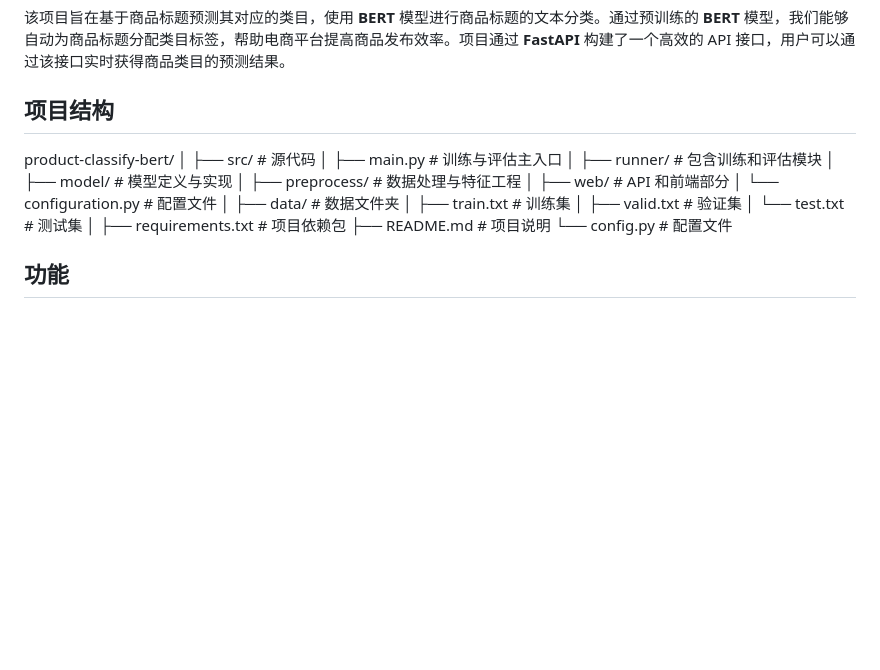
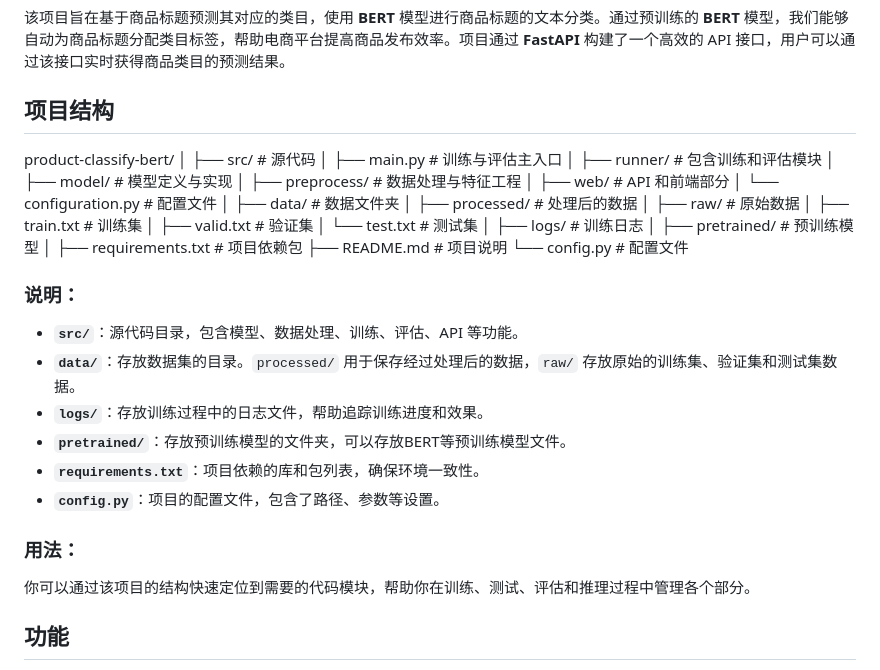
Before and after one commit to bairx0529/product-classify-bert, a Markdown page: README.md, the part around the change. Rendered like a GitHub page; blank space fills up the shorter version.

```diff
--- a/README.md
+++ b/README.md
@@ -5,6 +5,7 @@
 该项目旨在基于商品标题预测其对应的类目，使用 **BERT** 模型进行商品标题的文本分类。通过预训练的 **BERT** 模型，我们能够自动为商品标题分配类目标签，帮助电商平台提高商品发布效率。项目通过 **FastAPI** 构建了一个高效的 API 接口，用户可以通过该接口实时获得商品类目的预测结果。
 
 ## 项目结构
+
 product-classify-bert/
 │
 ├── src/ # 源代码
@@ -16,13 +17,31 @@ product-classify-bert/
 │ └── configuration.py # 配置文件
 │
 ├── data/ # 数据文件夹
+│ ├── processed/ # 处理后的数据
+│ ├── raw/ # 原始数据
 │ ├── train.txt # 训练集
 │ ├── valid.txt # 验证集
 │ └── test.txt # 测试集
 │
+├── logs/ # 训练日志
+│
+├── pretrained/ # 预训练模型
+│
 ├── requirements.txt # 项目依赖包
 ├── README.md # 项目说明
 └── config.py # 配置文件
+
+
+### 说明：
+- **`src/`**：源代码目录，包含模型、数据处理、训练、评估、API 等功能。
+- **`data/`**：存放数据集的目录。`processed/` 用于保存经过处理后的数据，`raw/` 存放原始的训练集、验证集和测试集数据。
+- **`logs/`**：存放训练过程中的日志文件，帮助追踪训练进度和效果。
+- **`pretrained/`**：存放预训练模型的文件夹，可以存放BERT等预训练模型文件。
+- **`requirements.txt`**：项目依赖的库和包列表，确保环境一致性。
+- **`config.py`**：项目的配置文件，包含了路径、参数等设置。
+
+### 用法：
+你可以通过该项目的结构快速定位到需要的代码模块，帮助你在训练、测试、评估和推理过程中管理各个部分。
 
 ## 功能
 
```
